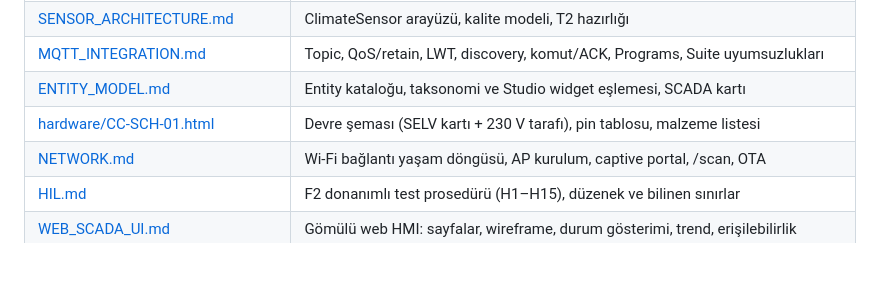
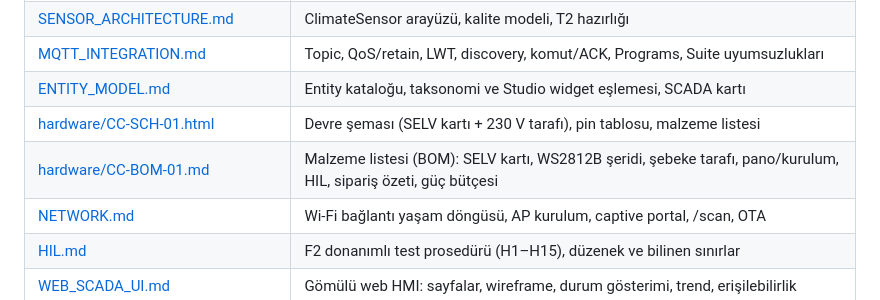
Before and after one commit to tayfunyagci-star/climate-controller-pid, a Markdown page: docs/README.md, the part around the change. Rendered like a GitHub page; blank space fills up the shorter version.

```diff
--- a/docs/README.md
+++ b/docs/README.md
@@ -29,6 +29,7 @@ Cihaz; iki AC rezistans (R1, R2), rezistanslara ait bir **Heater Fan**, kulübe
 | [MQTT_INTEGRATION.md](MQTT_INTEGRATION.md) | Topic, QoS/retain, LWT, discovery, komut/ACK, Programs, Suite uyumsuzlukları |
 | [ENTITY_MODEL.md](ENTITY_MODEL.md) | Entity kataloğu, taksonomi ve Studio widget eşlemesi, SCADA kartı |
 | [hardware/CC-SCH-01.html](hardware/CC-SCH-01.html) | Devre şeması (SELV kartı + 230 V tarafı), pin tablosu, malzeme listesi |
+| [hardware/CC-BOM-01.md](hardware/CC-BOM-01.md) | Malzeme listesi (BOM): SELV kartı, WS2812B şeridi, şebeke tarafı, pano/kurulum, HIL, sipariş özeti, güç bütçesi |
 | [NETWORK.md](NETWORK.md) | Wi-Fi bağlantı yaşam döngüsü, AP kurulum, captive portal, /scan, OTA |
 | [HIL.md](HIL.md) | F2 donanımlı test prosedürü (H1–H15), düzenek ve bilinen sınırlar |
 | [WEB_SCADA_UI.md](WEB_SCADA_UI.md) | Gömülü web HMI: sayfalar, wireframe, durum gösterimi, trend, erişilebilirlik |
```
Also changed, not shown: docs/hardware/CC-BOM-01.md (added, +161 -0 lines).
